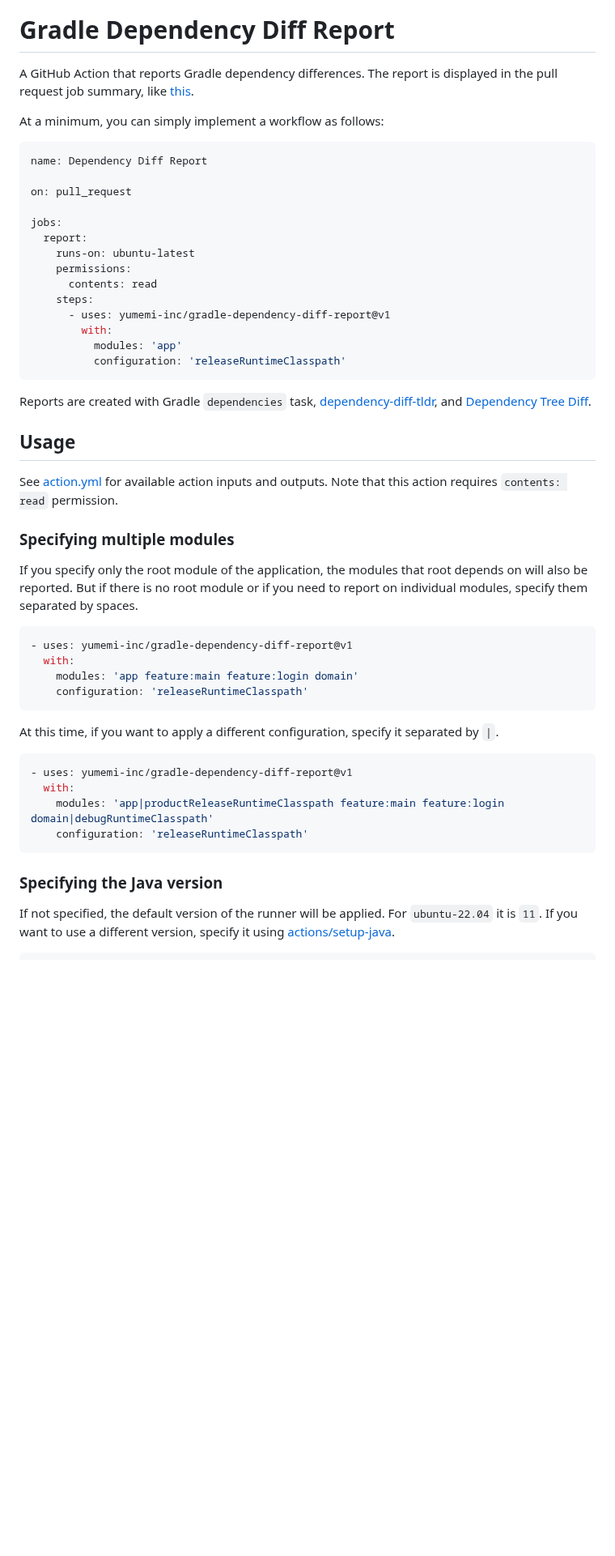
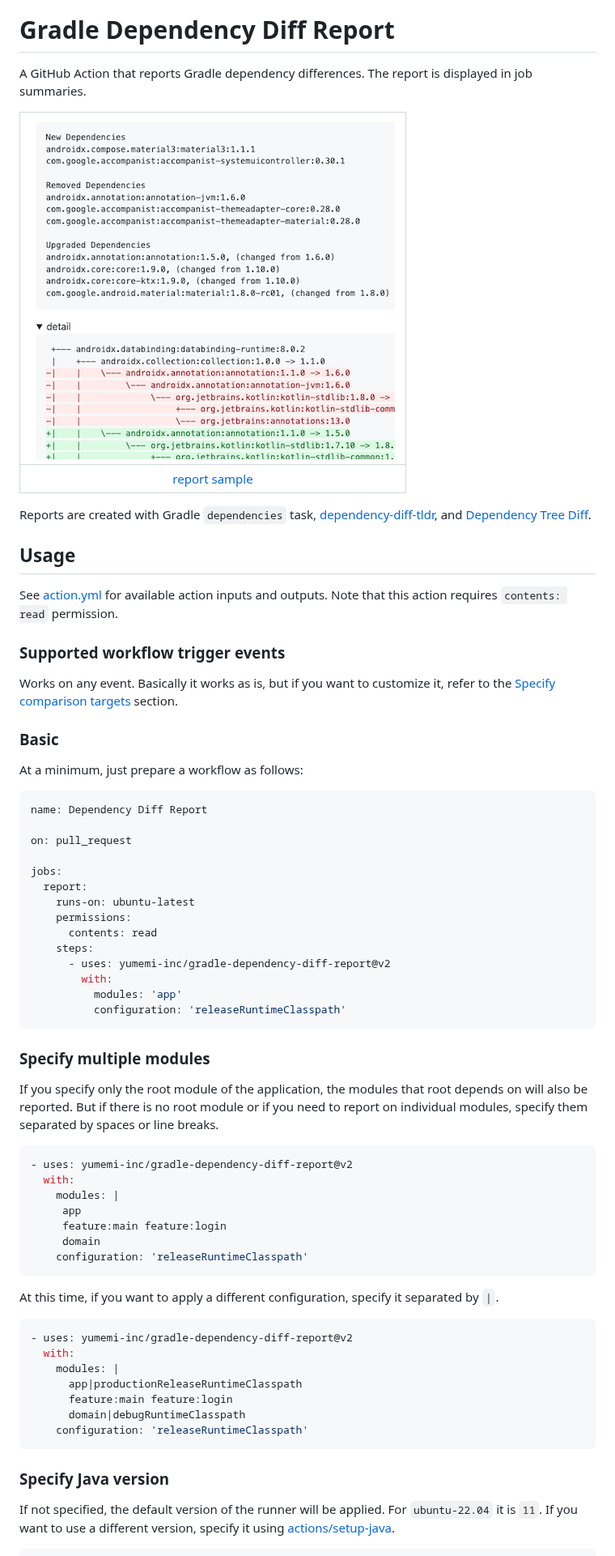
Before and after one commit to yumemi-inc/gradle-dependency-diff-report, a Markdown page: README.md, the part around one of its changes. Shown at 81% size. GitHub-like rendering; pictures changed too: doc/report.png (added); blank space fills up the shorter version.

````diff
--- a/README.md
+++ b/README.md
@@ -3,9 +3,27 @@
 # Gradle Dependency Diff Report
 
 A GitHub Action that reports Gradle dependency differences.
-The report is displayed in the pull request job summary, like [this](https://github.com/yumemi-inc/gradle-dependency-diff-report/actions/runs/6220601823).
+The report is displayed in job summaries.
 
-At a minimum, you can simply implement a workflow as follows:
+| ![image](doc/report.png) |
+|:--:|
+| [report sample](https://github.com/yumemi-inc/gradle-dependency-diff-report/actions/runs/7295539669) |
+
+Reports are created with Gradle `dependencies` task, [dependency-diff-tldr](https://github.com/careem/dependency-diff-tldr), and [Dependency Tree Diff](https://github.com/JakeWharton/dependency-tree-diff).
+
+## Usage
+
+See [action.yml](action.yml) for available action inputs and outputs.
+Note that this action requires `contents: read` permission.
+
+### Supported workflow trigger events
+
+Works on any event.
+Basically it works as is, but if you want to customize it, refer to the [Specify comparison targets](#specify-comparison-targets) section.
+
+### Basic
+
+At a minimum, just prepare a workflow as follows:
 
 ```yaml
 name: Dependency Diff Report
@@ -18,41 +36,40 @@ jobs:
     permissions:
       contents: read
     steps:
-      - uses: yumemi-inc/gradle-dependency-diff-report@v1
+      - uses: yumemi-inc/gradle-dependency-diff-report@v2
         with:
           modules: 'app'
           configuration: 'releaseRuntimeClasspath'
 ```
 
-Reports are created with Gradle `dependencies` task, [dependency-diff-tldr](https://github.com/careem/dependency-diff-tldr), and [Dependency Tree Diff](https://github.com/JakeWharton/dependency-tree-diff).
-
-## Usage
-
-See [action.yml](action.yml) for available action inputs and outputs.
-Note that this action requires `contents: read` permission.
-
-### Specifying multiple modules
+### Specify multiple modules
 
 If you specify only the root module of the application, the modules that root depends on will also be reported.
-But if there is no root module or if you need to report on individual modules, specify them separated by spaces.
+But if there is no root module or if you need to report on individual modules, specify them separated by spaces or line breaks.
 
 ```yaml
-- uses: yumemi-inc/gradle-dependency-diff-report@v1
+- uses: yumemi-inc/gradle-dependency-diff-report@v2
   with:
-    modules: 'app feature:main feature:login domain'
+    modules: |
+     app
+     feature:main feature:login
+     domain
     configuration: 'releaseRuntimeClasspath'
 ```
 
 At this time, if you want to apply a different configuration, specify it separated by `|`.
 
 ```yaml
-- uses: yumemi-inc/gradle-dependency-diff-report@v1
+- uses: yumemi-inc/gradle-dependency-diff-report@v2
   with:
-    modules: 'app|productReleaseRuntimeClasspath feature:main feature:login domain|debugRuntimeClasspath'
+    modules: |
+      app|productionReleaseRuntimeClasspath
+      feature:main feature:login
+      domain|debugRuntimeClasspath
     configuration: 'releaseRuntimeClasspath'
 ```
 
-### Specifying the Java version
+### Specify Java version
 
 If not specified, the default version of the runner will be applied.
 For `ubuntu-22.04` it is `11`.
````
Also changed, not shown: other parts of README.md (+50 -60 lines).
